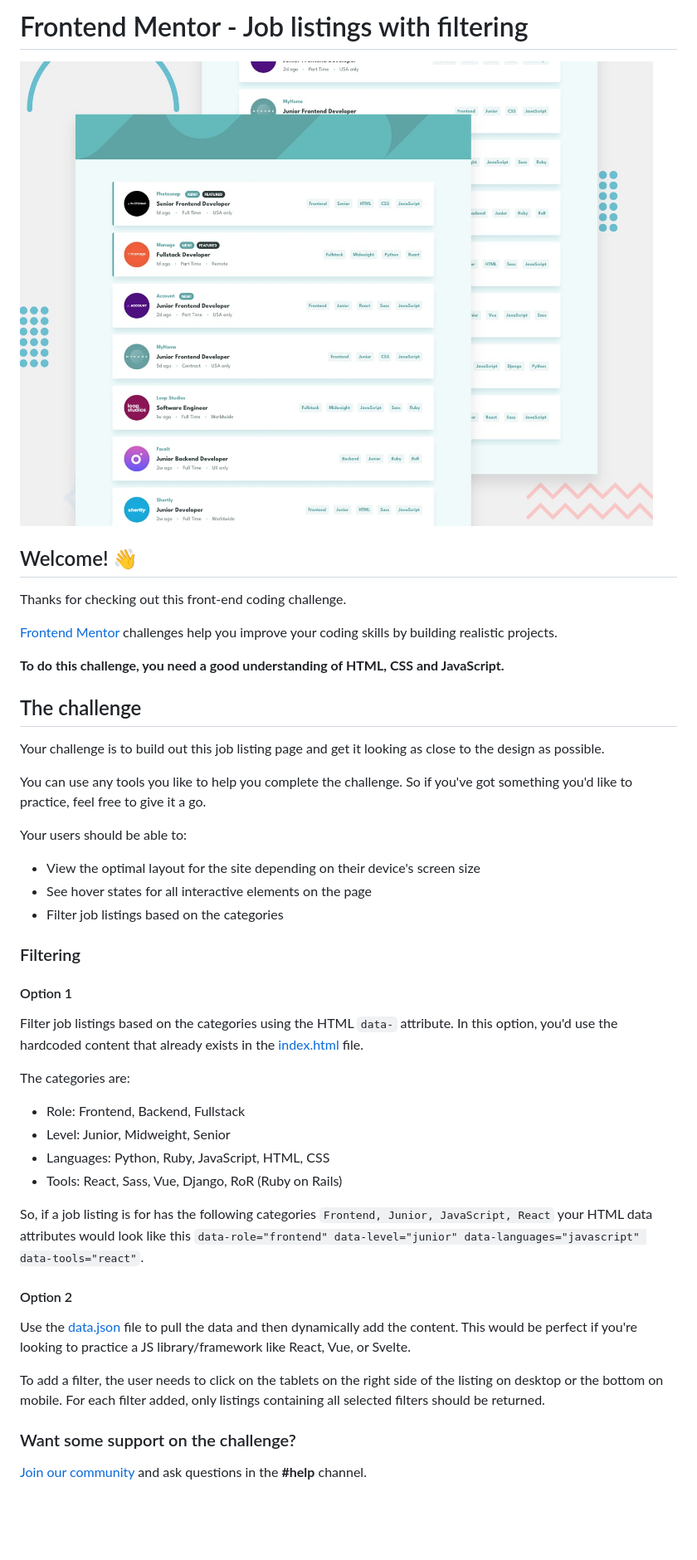
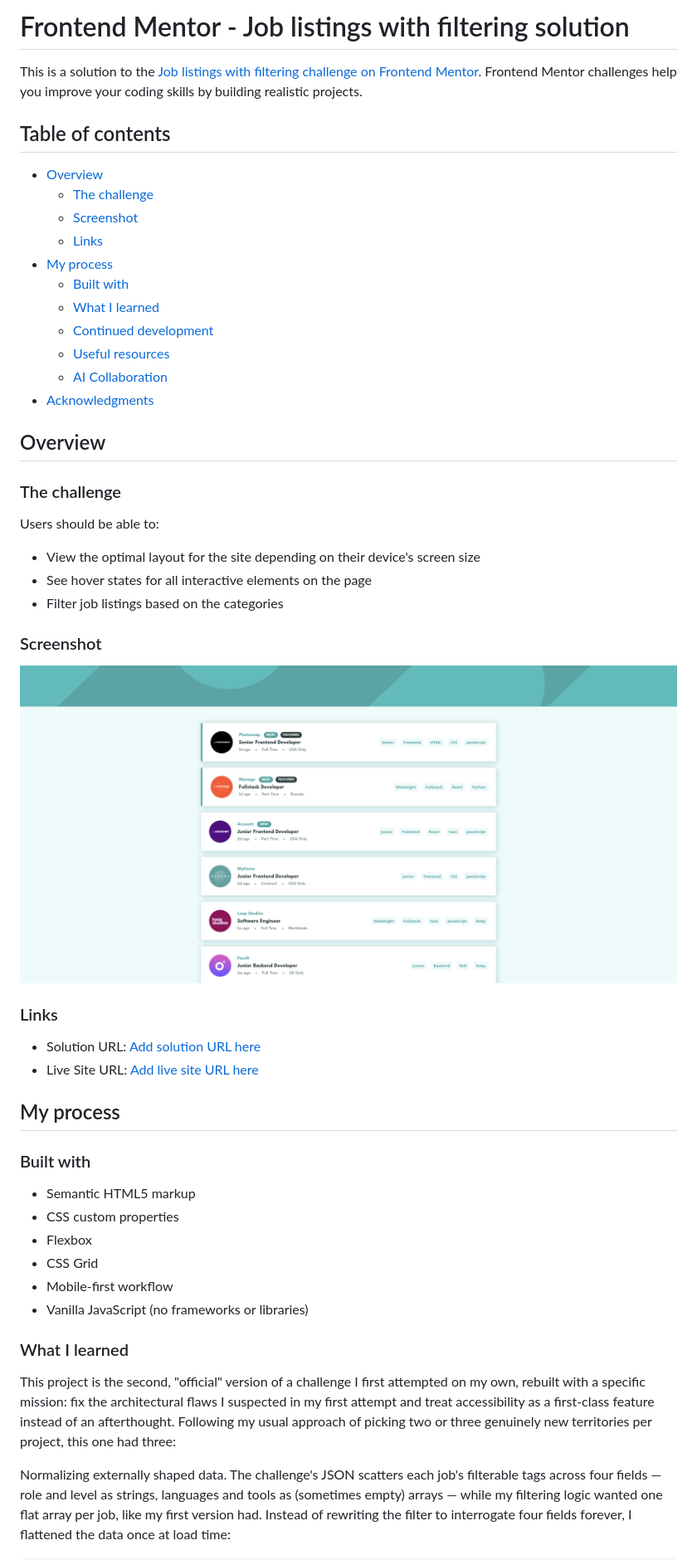
Before and after one commit to Zuzana83/Job-listing, a Markdown page: README.md, the part around one of its changes. Shown at 83% size. Drawn GitHub-style; pictures changed too: screenshot.png (added); blank space fills up the shorter version.

Commit message:
Added README.md with project details

```diff
--- a/README.md
+++ b/README.md
@@ -1,49 +1,56 @@
-# Frontend Mentor - Job listings with filtering
+# Frontend Mentor - Job listings with filtering solution
 
-![Design preview for the Job listings with filtering coding challenge](preview.jpg)
+This is a solution to the [Job listings with filtering challenge on Frontend Mentor](https://www.frontendmentor.io/challenges/job-listings-with-filtering-ivstIPCt). Frontend Mentor challenges help you improve your coding skills by building realistic projects.
 
-## Welcome! 👋
+## Table of contents
 
-Thanks for checking out this front-end coding challenge.
+- [Overview](#overview)
+  - [The challenge](#the-challenge)
+  - [Screenshot](#screenshot)
+  - [Links](#links)
+- [My process](#my-process)
+  - [Built with](#built-with)
+  - [What I learned](#what-i-learned)
+  - [Continued development](#continued-development)
+  - [Useful resources](#useful-resources)
+  - [AI Collaboration](#ai-collaboration)
+- [Acknowledgments](#acknowledgments)
 
-[Frontend Mentor](https://www.frontendmentor.io) challenges help you improve your coding skills by building realistic projects.
 
-**To do this challenge, you need a good understanding of HTML, CSS and JavaScript.**
+## Overview
 
-## The challenge
+### The challenge
 
-Your challenge is to build out this job listing page and get it looking as close to the design as possible.
-
-You can use any tools you like to help you complete the challenge. So if you've got something you'd like to practice, feel free to give it a go.
-
-Your users should be able to:
+Users should be able to:
 
 - View the optimal layout for the site depending on their device's screen size
 - See hover states for all interactive elements on the page
 - Filter job listings based on the categories
 
-### Filtering
+### Screenshot
 
-#### Option 1
+![Project screenshot](./screenshot.png)
 
-Filter job listings based on the categories using the HTML `data-` attribute. In this option, you'd use the hardcoded content that already exists in the [index.html](./index.html) file.
 
-The categories are:
+### Links
 
-- Role: Frontend, Backend, Fullstack
-- Level: Junior, Midweight, Senior
-- Languages: Python, Ruby, JavaScript, HTML, CSS
-- Tools: React, Sass, Vue, Django, RoR (Ruby on Rails)
+- Solution URL: [Add solution URL here](https://github.com/Zuzana83/Job-listing)
+- Live Site URL: [Add live site URL here](https://zuzana83.github.io/Job-listing/)
 
-So, if a job listing is for has the following categories `Frontend, Junior, JavaScript, React` your HTML data attributes would look like this `data-role="frontend" data-level="junior" data-languages="javascript" data-tools="react"`.
+## My process
 
-#### Option 2
+### Built with
 
-Use the [data.json](./data.json) file to pull the data and then dynamically add the content. This would be perfect if you're looking to practice a JS library/framework like React, Vue, or Svelte.
+- Semantic HTML5 markup
+- CSS custom properties
+- Flexbox
+- CSS Grid
+- Mobile-first workflow
+- Vanilla JavaScript (no frameworks or libraries)
 
-To add a filter, the user needs to click on the tablets on the right side of the listing on desktop or the bottom on mobile. For each filter added, only listings containing all selected filters should be returned.
+### What I learned
 
-### Want some support on the challenge?
+This project is the second, "official" version of a challenge I first attempted on my own, rebuilt with a specific mission: fix the architectural flaws I suspected in my first attempt and treat accessibility as a first-class feature instead of an afterthought. Following my usual approach of picking two or three genuinely new territories per project, this one had three:
 
-[Join our community](https://www.frontendmentor.io/community) and ask questions in the **#help** channel.
+Normalizing externally shaped data. The challenge's JSON scatters each job's filterable tags across four fields — role and level as strings, languages and tools as (sometimes empty) arrays — while my filtering logic wanted one flat array per job, like my first version had. Instead of rewriting the filter to interrogate four fields forever, I flattened the data once at load time:
 
```
Also changed, not shown: other parts of README.md (+37 -59 lines), 2 other files.
